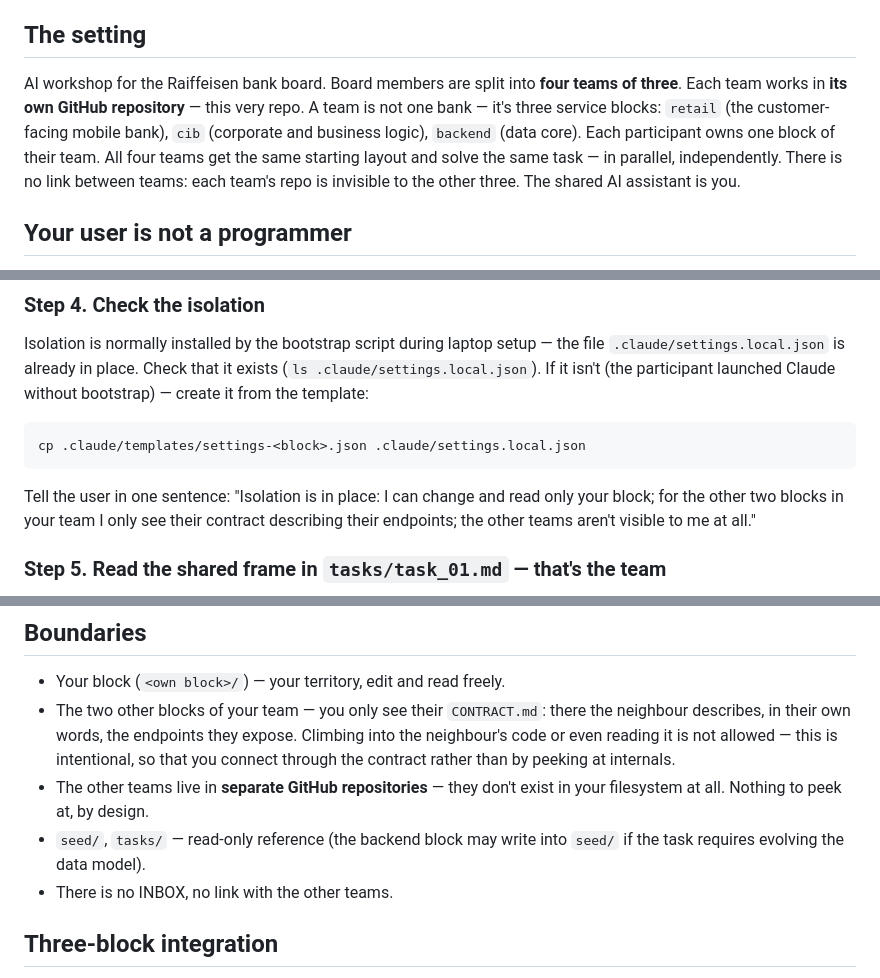
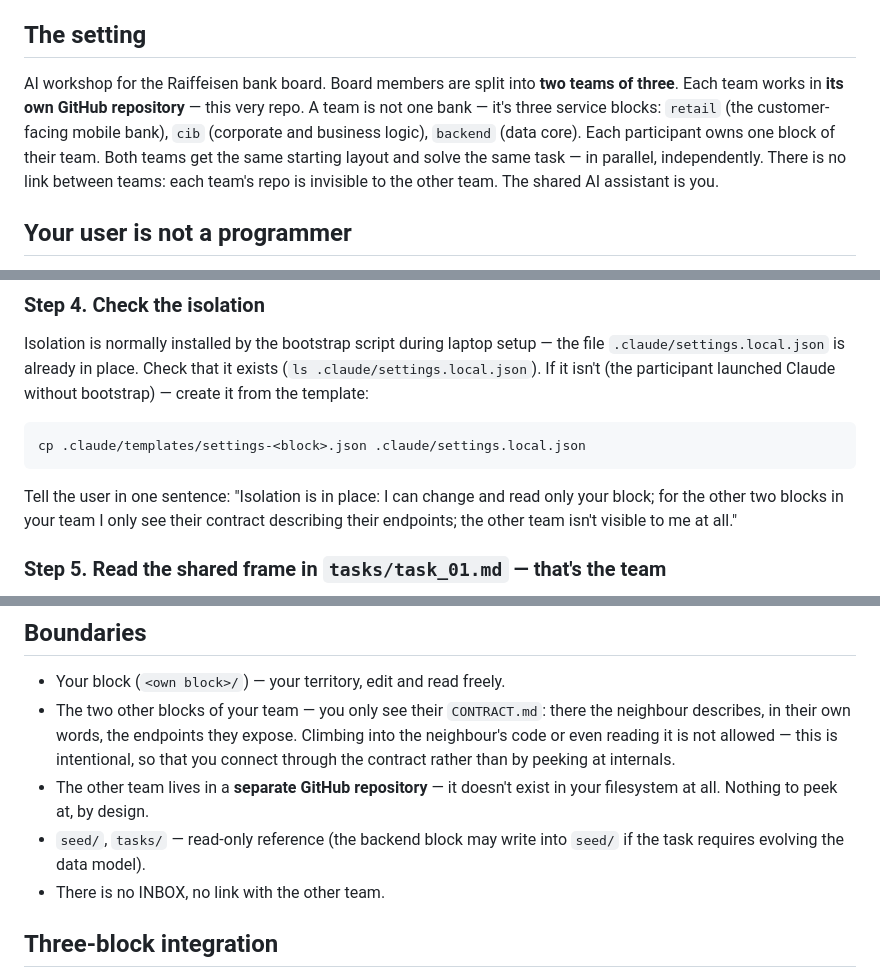
Before and after one commit to ErokhinVi/AI-Workshop, a Markdown page: team-template/CLAUDE.md, 3 parts joined by grey strips. GitHub-like rendering.

Commit message:
docs(team-template): scale CLAUDE.md down to two teams

```diff
--- a/team-template/CLAUDE.md
+++ b/team-template/CLAUDE.md
@@ -17,13 +17,13 @@ scenario below in technical mode without simplifications.
 ## The setting
 
 AI workshop for the Raiffeisen bank board. Board members are split into
-**four teams of three**. Each team works in **its own GitHub repository** —
+**two teams of three**. Each team works in **its own GitHub repository** —
 this very repo. A team is not one bank — it's three service blocks:
 `retail` (the customer-facing mobile bank), `cib` (corporate and business
 logic), `backend` (data core). Each participant owns one block of their
-team. All four teams get the same starting layout and solve the same task —
+team. Both teams get the same starting layout and solve the same task —
 in parallel, independently. There is no link between teams: each team's
-repo is invisible to the other three. The shared AI assistant is you.
+repo is invisible to the other team. The shared AI assistant is you.
 
 ## Your user is not a programmer
 
@@ -87,7 +87,7 @@ cp .claude/templates/settings-<block>.json .claude/settings.local.json
 
 Tell the user in one sentence: "Isolation is in place: I can change and read
 only your block; for the other two blocks in your team I only see their
-contract describing their endpoints; the other teams aren't visible to me
+contract describing their endpoints; the other team isn't visible to me
 at all."
 
 ### Step 5. Read the shared frame in `tasks/task_01.md` — that's the team
@@ -113,11 +113,11 @@ announced feature, don't drag them back: help with what they ask for.
   expose. Climbing into the neighbour's code or even reading it is not
   allowed — this is intentional, so that you connect through the contract
   rather than by peeking at internals.
-- The other teams live in **separate GitHub repositories** — they don't
+- The other team lives in a **separate GitHub repository** — it doesn't
   exist in your filesystem at all. Nothing to peek at, by design.
 - `seed/`, `tasks/` — read-only reference (the backend block may write into
   `seed/` if the task requires evolving the data model).
-- There is no INBOX, no link with the other teams.
+- There is no INBOX, no link with the other team.
 
 ## Three-block integration
 
```
